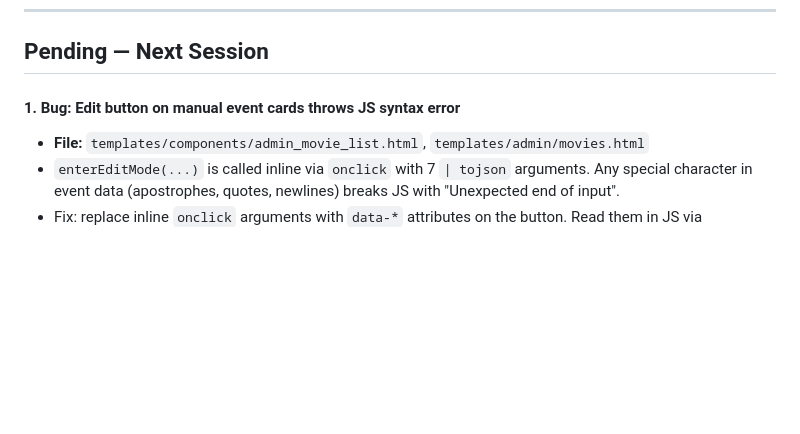
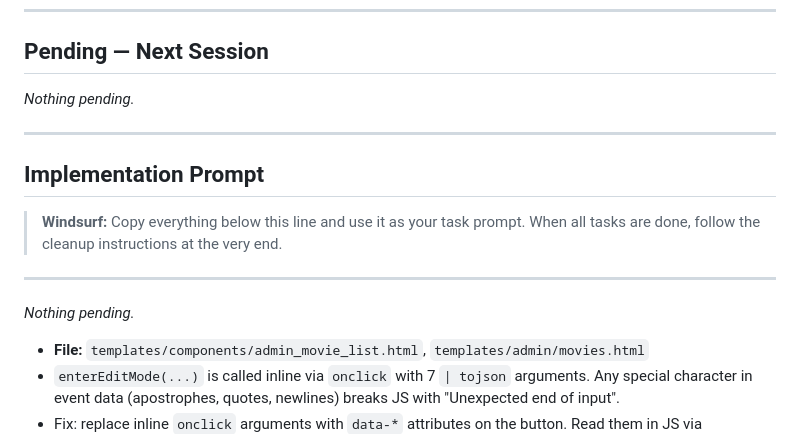
Before and after one commit to tonyperkins/groupgo, a Markdown page: docs/groupgo-windsurf-handoff.md, the part around the change. Rendered like a GitHub page; blank space fills up the shorter version.

Commit message:
docs: clear pending — session 3 tasks already implemented

```diff
--- a/docs/groupgo-windsurf-handoff.md
+++ b/docs/groupgo-windsurf-handoff.md
@@ -384,7 +384,18 @@ ssh user@server "cd /opt/groupgo && git pull && docker compose up -d --build"
 
 ## Pending — Next Session
 
-#### 1. Bug: Edit button on manual event cards throws JS syntax error
+_Nothing pending._
+
+---
+
+## Implementation Prompt
+
+> **Windsurf:** Copy everything below this line and use it as your task prompt.
+> When all tasks are done, follow the cleanup instructions at the very end.
+
+---
+
+_Nothing pending._
 - **File:** `templates/components/admin_movie_list.html`, `templates/admin/movies.html`
 - `enterEditMode(...)` is called inline via `onclick` with 7 `| tojson` arguments. Any special character in event data (apostrophes, quotes, newlines) breaks JS with "Unexpected end of input".
 - Fix: replace inline `onclick` arguments with `data-*` attributes on the button. Read them in JS via `btn.dataset.*` inside `enterEditMode`.
```
